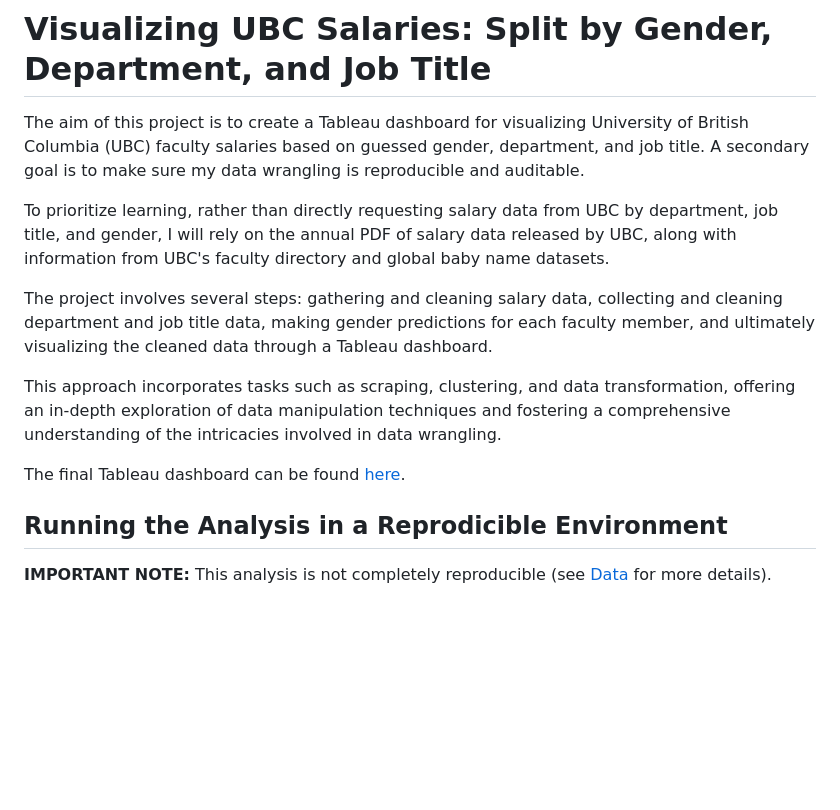
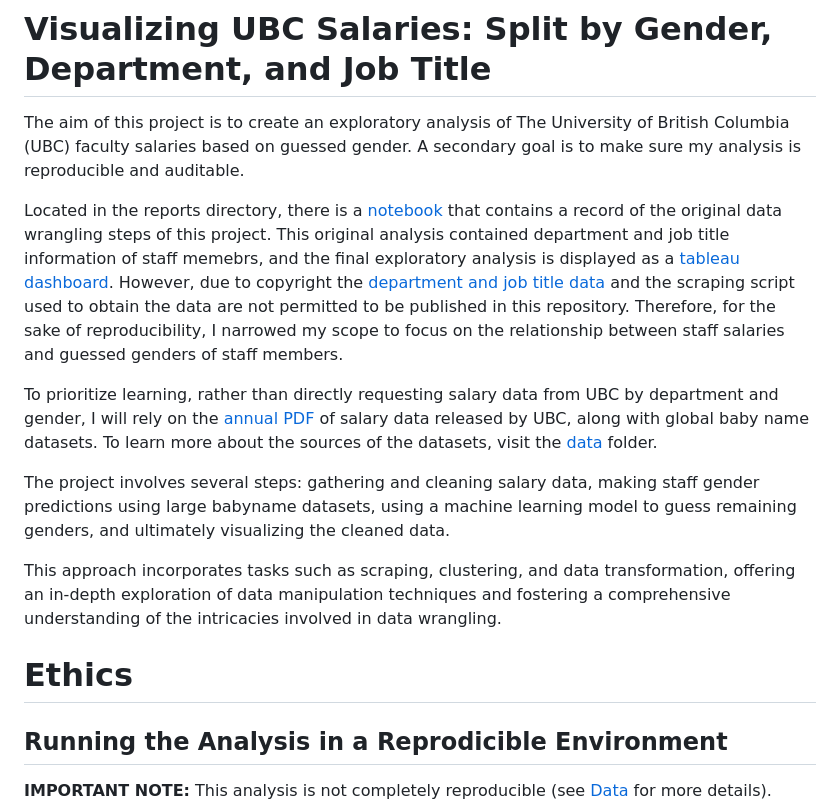
Before and after one commit to jjadeb/UBCSalary, a Markdown page: README.md, the part around the change. Rendered like a GitHub page; blank space fills up the shorter version.

```diff
--- a/README.md
+++ b/README.md
@@ -1,14 +1,18 @@
 # Visualizing UBC Salaries: Split by Gender, Department, and Job Title
 
-The aim of this project is to create a Tableau dashboard for visualizing University of British Columbia (UBC) faculty salaries based on guessed gender, department, and job title. A secondary goal is to make sure my data wrangling is reproducible and auditable.
+The aim of this project is to create an exploratory analysis of The University of British Columbia (UBC) faculty salaries based on guessed gender. A secondary goal is to make sure my analysis is reproducible and auditable.
 
-To prioritize learning, rather than directly requesting salary data from UBC by department, job title, and gender, I will rely on the annual PDF of salary data released by UBC, along with information from UBC's faculty directory and global baby name datasets.
+Located in the reports directory, there is a [notebook](reports/UBC_salary_analysis.ipynb) that contains a record of the original data wrangling steps of this project. This original analysis contained department and job title information of staff memebrs, and the final exploratory analysis is displayed as a [tableau dashboard](https://public.tableau.com/views/UBCSalariesAllYears/Dashboard1?:language=en-US&:display_count=n&:origin=viz_share_link). However, due to copyright the [department and job title data](https://www.directory.ubc.ca/index.cfm) and the scraping script used to obtain the data are not permitted to be published in this repository. Therefore, for the sake of reproducibility, I narrowed my scope to focus on the relationship between staff salaries and guessed genders of staff members.
 
-The project involves several steps: gathering and cleaning salary data, collecting and cleaning department and job title data, making gender predictions for each faculty member, and ultimately visualizing the cleaned data through a Tableau dashboard.
+To prioritize learning, rather than directly requesting salary data from UBC by department and gender, I will rely on the [annual PDF](https://finance.ubc.ca/reporting-planning-analysis/financial-reports) of salary data released by UBC, along with global baby name datasets. To learn more about the sources of the datasets, visit the [data](data) folder.
+
+The project involves several steps: gathering and cleaning salary data, making staff gender predictions using large babyname datasets, using a machine learning model to guess remaining genders, and ultimately visualizing the cleaned data.
 
 This approach incorporates tasks such as scraping, clustering, and data transformation, offering an in-depth exploration of data manipulation techniques and fostering a comprehensive understanding of the intricacies involved in data wrangling.
 
-The final Tableau dashboard can be found [here](https://public.tableau.com/views/UBCSalariesAllYears/Dashboard1?:language=en-US&:display_count=n&:origin=viz_share_link).
+# Ethics
+
+
 
 ## Running the Analysis in a Reprodicible Environment
 
```
